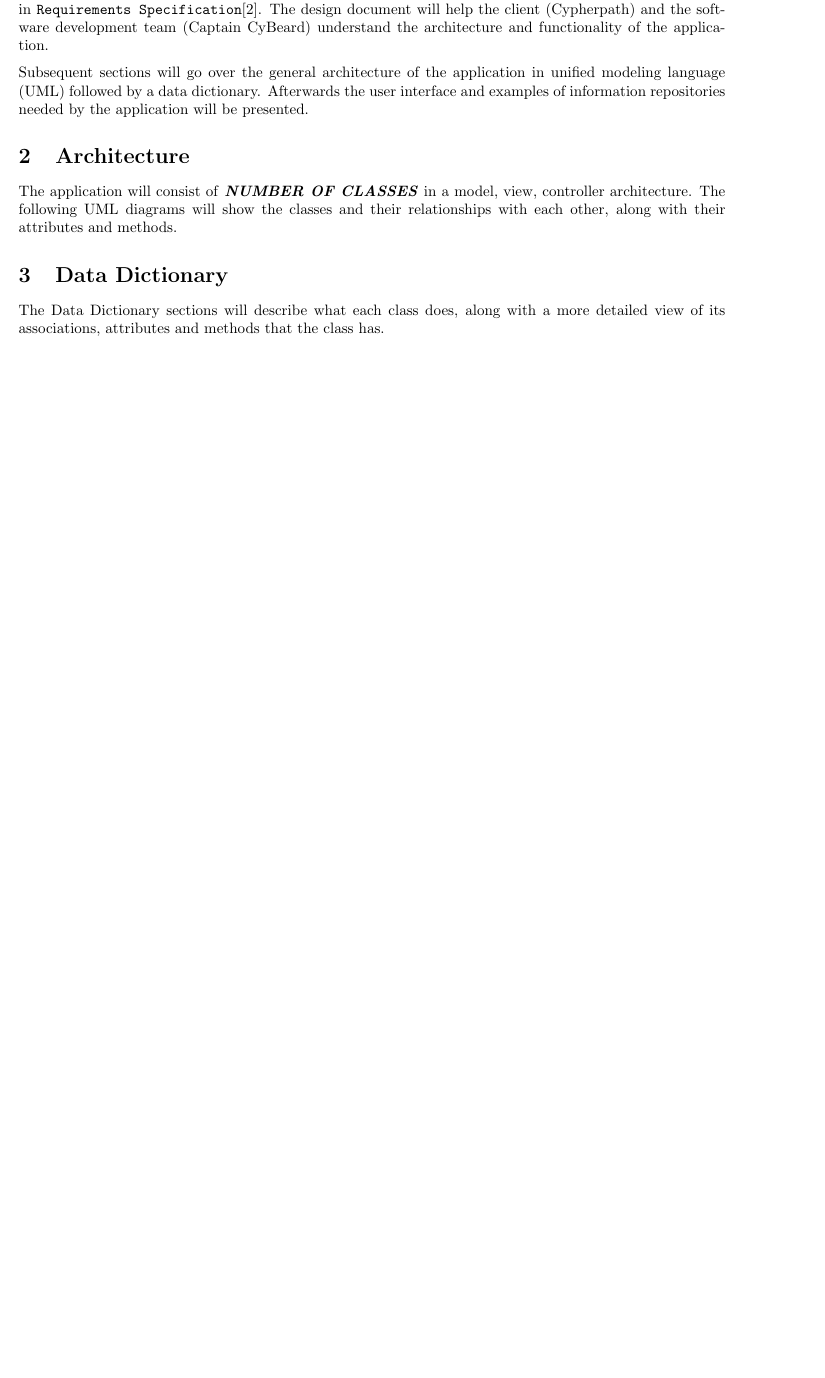
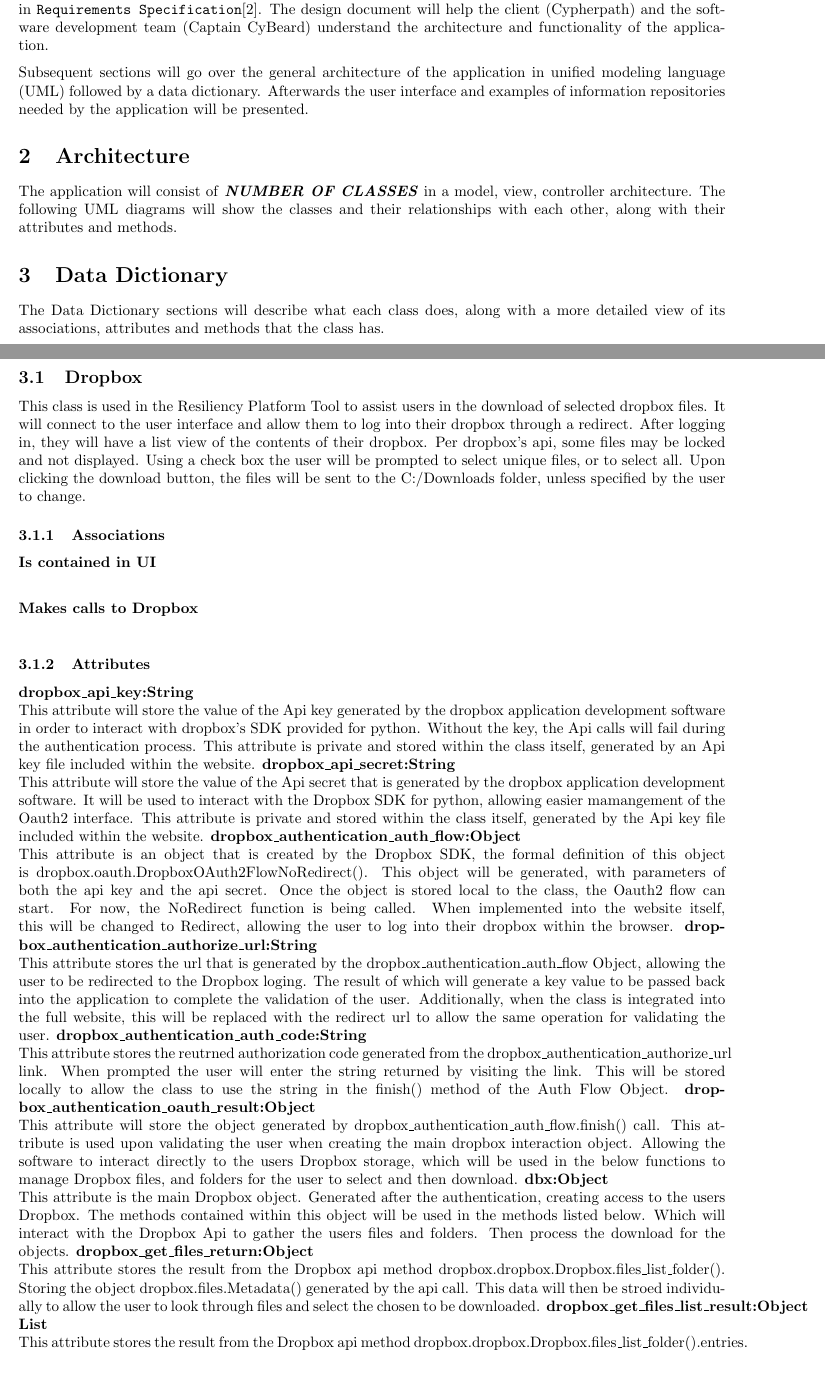
Before and after one commit to Captain-Cybeard/Capstone_Project, a LaTeX document (Docs/Design/design.tex, which reads Docs/Design/dropbox.tex): part of page 5 of 9 before the commit and two parts of pages 5 and 6 of 10 after it, the two joined at a grey line, cut so that both start at the same text, the shorter picture padded with empty space. Compiled offline with pdfLaTeX.

Commit message:
added and included trevor's file

```diff
--- /dev/null
+++ b/Docs/Design/dropbox.tex
@@ -0,0 +1,52 @@
+\subsection{Dropbox}
+This class is used in the Resiliency Platform Tool to assist users in the download of selected dropbox files.
+It will connect to the user interface and allow them to log into their dropbox through a redirect. After logging
+in, they will have a list view of the contents of their dropbox. Per dropbox's api, some files may be locked and
+not displayed. Using a check box the user will be prompted to select unique files, or to select all. Upon clicking
+the download button, the files will be sent to the C:/Downloads folder, unless specified by the user to change.
+
+\subsubsection{Associations}
+\textbf{Is contained in UI} \\
+
+\textbf{Makes calls to Dropbox} \\
+
+\subsubsection{Attributes}
+\textbf{dropbox\_api\_key:String} \\
+    This attribute will store the value of the Api key generated by the dropbox application development software
+    in order to interact with dropbox's SDK provided for python. Without the key, the Api calls will fail during
+    the authentication process. This attribute is private and stored within the class itself, generated by an Api
+    key file included within the website.
+\textbf{dropbox\_api\_secret:String} \\
+    This attribute will store the value of the Api secret that is generated by the dropbox application development
+    software. It will be used to interact with the Dropbox SDK for python, allowing easier mamangement of the Oauth2
+    interface. This attribute is private and stored within the class itself, generated by the Api key file included
+    within the website.
+\textbf{dropbox\_authentication\_auth\_flow:Object} \\
+    This attribute is an object that is created by the Dropbox SDK, the formal definition of this object is
+    dropbox.oauth.DropboxOAuth2FlowNoRedirect(). This object will be generated, with parameters of both the api key
+    and the api secret. Once the object is stored local to the class, the Oauth2 flow can start. For now, the NoRedirect
+    function is being called. When implemented into the website itself, this will be changed to Redirect, allowing the
+    user to log into their dropbox within the browser.
+\textbf{dropbox\_authentication\_authorize\_url:String} \\
+    This attribute stores the url that is generated by the dropbox\_authentication\_auth\_flow Object, allowing the user
+    to be redirected to the Dropbox loging. The result of which will generate a key value to be passed back into the application
+    to complete the validation of the user. Additionally, when the class is integrated into the full website, this will be replaced
+    with the redirect url to allow the same operation for validating the user.
+\textbf{dropbox\_authentication\_auth\_code:String} \\
+    This attribute stores the reutrned authorization code generated from the dropbox\_authentication\_authorize\_url link. When
+    prompted the user will enter the string returned by visiting the link. This will be stored locally to allow the class to use the
+    string in the finish() method of the Auth Flow Object.
+\textbf{dropbox\_authentication\_oauth\_result:Object} \\
+    This attribute will store the object generated by dropbox\_authentication\_auth\_flow.finish() call. This attribute is used upon validating
+    the user when creating the main dropbox interaction object. Allowing the software to interact directly to the users Dropbox storage,
+    which will be used in the below functions to manage Dropbox files, and folders for the user to select and then download.
+\textbf{dbx:Object} \\
+    This attribute is the main Dropbox object. Generated after the authentication, creating access to the users Dropbox. The methods contained
+    within this object will be used in the methods listed below. Which will interact with the Dropbox Api to gather the users files and folders.
+    Then process the download for the objects.
+\textbf{dropbox\_get\_files\_return:Object} \\
+    This attribute stores the result from the Dropbox api method dropbox.dropbox.Dropbox.files\_list\_folder(). Storing the object
+    dropbox.files.Metadata() generated by the api call. This data will then be stroed individually to allow the user to look through
+    files and select the chosen to be downloaded.
+\textbf{dropbox\_get\_files\_list\_result:Object List} \\
+    This attribute stores the result from the Dropbox api method dropbox.dropbox.Dropbox.files\_list\_folder().entries. Storing the metadata for
```
Also changed, not shown: Docs/Design/design.tex (+0 -5 lines), Docs/Design/dropbox.tex (45 more changed lines).
